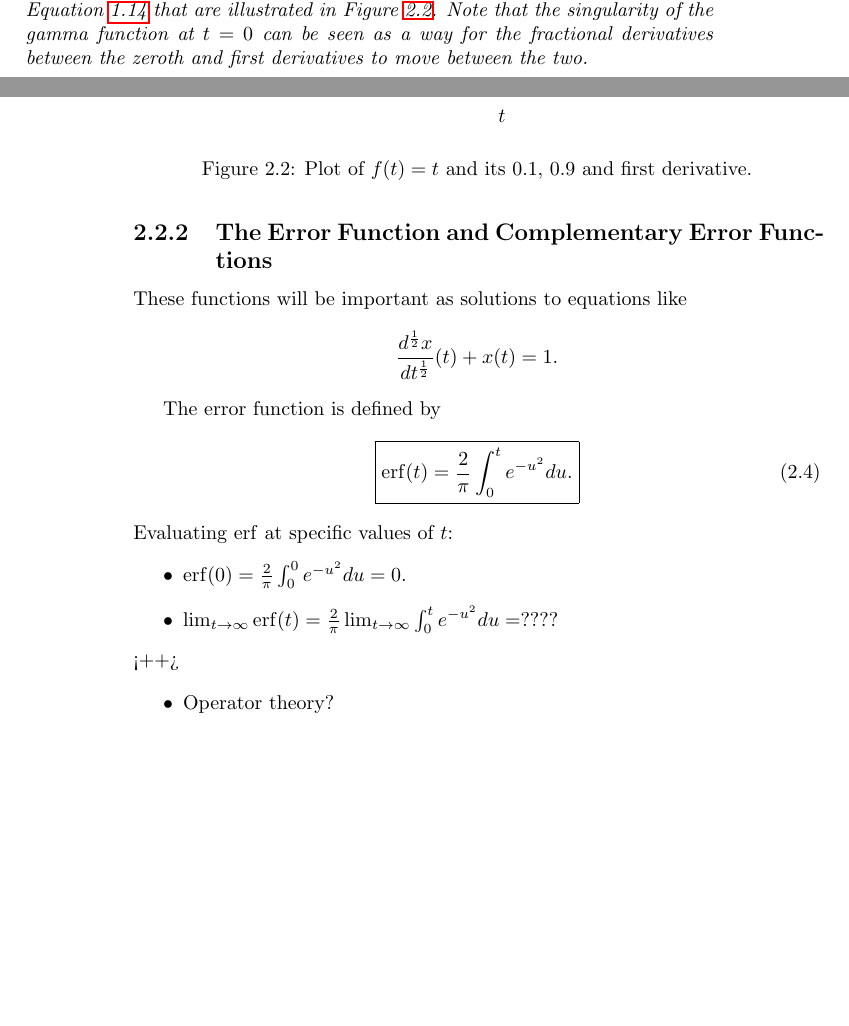
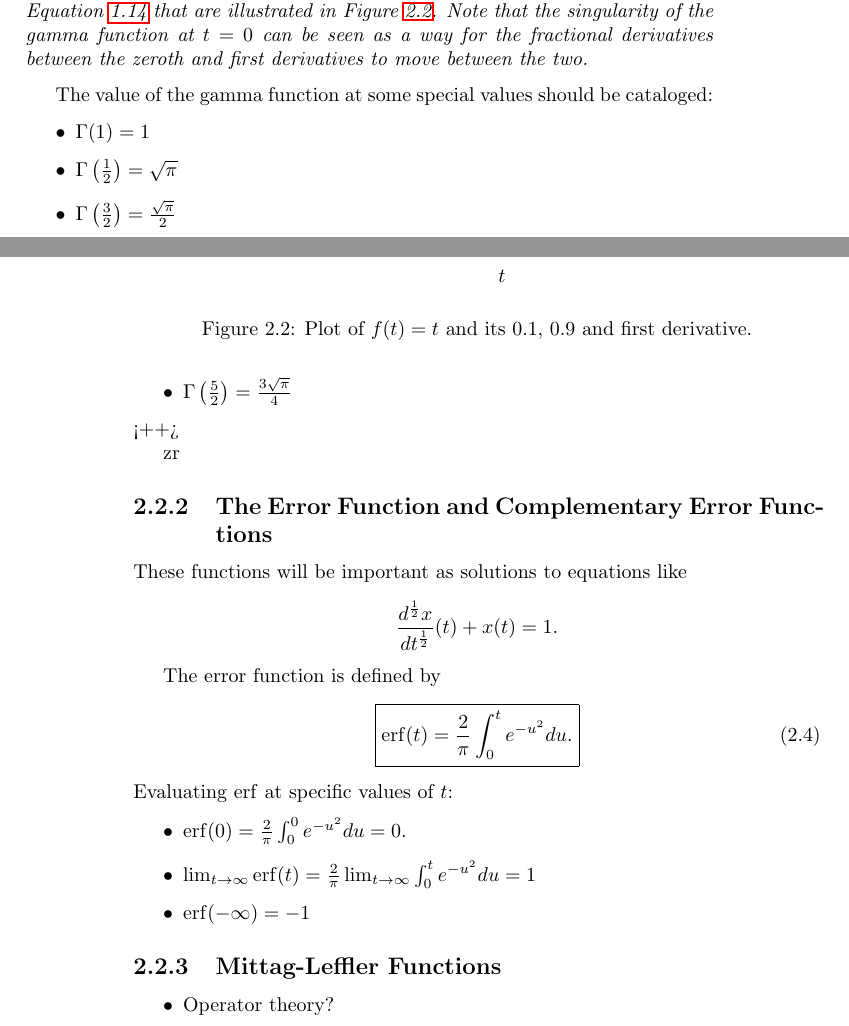
Before and after one commit to jwgoodwine/Fractional-Book, a LaTeX book (main.tex, which reads defs/definitions.tex): two parts of pages 19 and 20 of 21, joined at a grey line, cut so that both start at the same text, the shorter picture padded with empty space. Compiled offline with LaTeX, dvips and Ghostscript.

Commit message:
8 February 2021 again

```diff
--- a/defs/definitions.tex
+++ b/defs/definitions.tex
@@ -75,13 +75,21 @@ While the gamma function provides a nice generalization of the factorial for pos
   Consider $f(t) = t$ and the fractional derivatives computed using Equation~\ref{eq:monomialfrac} that are illustrated in Figure~\ref{fig:singex}. Note that the singularity of the gamma function at $t=0$ can be seen as a way for the fractional derivatives between the zeroth and first derivatives to move between the two.
 \end{example}
 
+The value of the gamma function at some special values should be cataloged:
+\begin{itemize}
+  \item $\Gamma(1) = 1$
+  \item $\Gamma\left(\frac{1}{2}\right) = \sqrt{\pi}$
+  \item $\Gamma\left(\frac{3}{2}\right) = \frac{\sqrt{\pi}}{2}$
+  \item $\Gamma\left(\frac{5}{2}\right) = \frac{3 \sqrt{\pi}}{4}$
+\end{itemize}<++>
+
 \begin{figure}
   \centering
   \subimport{figs/}{singex}
   \caption{Plot of $f(t) = t$ and its $0.1$, $0.9$ and first derivative.}
   \label{fig:singex}
 \end{figure}
-
+zr
 \subsection{The Error Function and Complementary Error Functions}
 These functions will be important as solutions to equations like
 \begin{equation*}
@@ -96,5 +104,8 @@ The error function is defined by
 Evaluating $\erf$ at specific values of $t$:
 \begin{itemize}
   \item $\erf(0) = \frac{2}{\pi} \int_0^0 e^{-u^2} du = 0$.
-  \item $\lim_{t \rightarrow \infty} \erf(t) = \frac{2}{\pi} \lim_{t \rightarrow\infty}\int_0^t e^{-u^2} du = ????$
-\end{itemize}<++>
+  \item $\lim_{t \rightarrow \infty} \erf(t) = \frac{2}{\pi} \lim_{t \rightarrow\infty}\int_0^t e^{-u^2} du = 1$
+  \item $\erf(-\infty) = -1$
+\end{itemize}
+
+\subsection{Mittag-Leffler Functions}
```
Also changed, not shown: Makefile, main.bbl (deleted), main.pdf, 6 other files.
